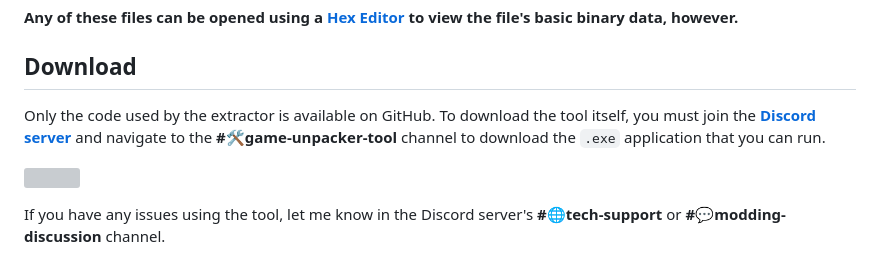
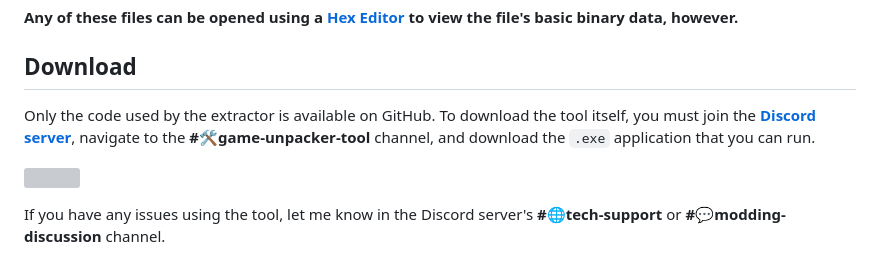
Before and after one commit to NoahDomingues/OFDR-Extractor, a Markdown page: README.md, the part around the change. GitHub-like rendering; grey boxes are pictures that could not be loaded.

Commit message:
Update README.md
Fixed a minor error in ReadMe.

```diff
--- a/README.md
+++ b/README.md
@@ -40,7 +40,7 @@ The extraction tool can extract the following file types from the game, which yo
 
 ## Download
 
-Only the code used by the extractor is available on GitHub. To download the tool itself, you must join the **[Discord server](https://discord.gg/Z88NnTgpWU)** and navigate to the **#🛠game-unpacker-tool** channel to download the `.exe` application that you can run.
+Only the code used by the extractor is available on GitHub. To download the tool itself, you must join the **[Discord server](https://discord.gg/Z88NnTgpWU)**, navigate to the **#🛠game-unpacker-tool** channel, and download the `.exe` application that you can run.
 
 [<img src="https://github.com/user-attachments/assets/f61046f5-1dc5-4b0c-87f8-4a94d6cbac96">](https://discord.gg/Z88NnTgpWU)
 
```
